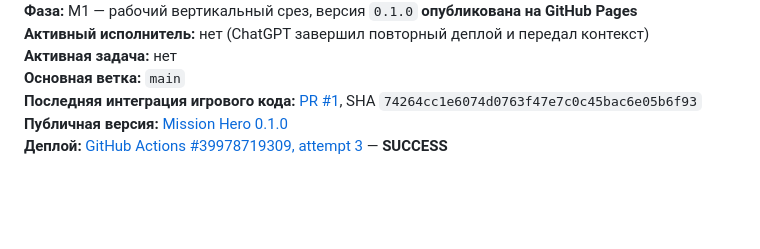
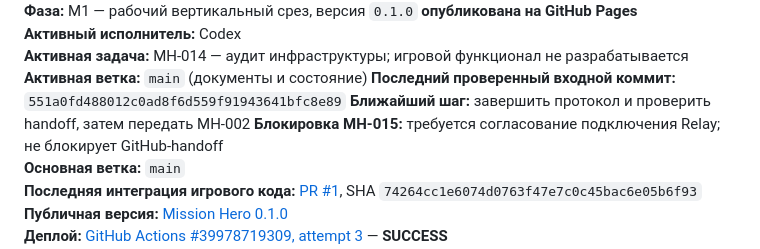
Before and after one commit to Hosttik/mission_hero, a Markdown page: docs/PROJECT_STATE.md, the part around one of its changes. Drawn GitHub-style; blank space fills up the shorter version.

```diff
--- a/docs/PROJECT_STATE.md
+++ b/docs/PROJECT_STATE.md
@@ -4,6 +4,10 @@
 **Фаза:** M1 — рабочий вертикальный срез, версия `0.1.0` **опубликована на GitHub Pages**
-**Активный исполнитель:** нет (ChatGPT завершил повторный деплой и передал контекст)
-**Активная задача:** нет
+**Активный исполнитель:** Codex
+**Активная задача:** MH-014 — аудит инфраструктуры; игровой функционал не разрабатывается
+**Активная ветка:** `main` (документы и состояние)
+**Последний проверенный входной коммит:** `551a0fd488012c0ad8f6d559f91943641bfc8e89`
+**Ближайший шаг:** завершить протокол и проверить handoff, затем передать MH-002
+**Блокировка MH-015:** требуется согласование подключения Relay; не блокирует GitHub-handoff
 **Основная ветка:** `main`
 **Последняя интеграция игрового кода:** [PR #1](https://github.com/Hosttik/mission_hero/pull/1), SHA `74264cc1e6074d0763f47e7c0c45bac6e05b6f93`
 **Публичная версия:** [Mission Hero 0.1.0](https://hosttik.github.io/mission_hero/)
```
Also changed, not shown: other parts of docs/PROJECT_STATE.md (+1 -1 lines), docs/HANDOFF.md (+2 -0 lines), docs/TASKS.md (+18 -0 lines).
